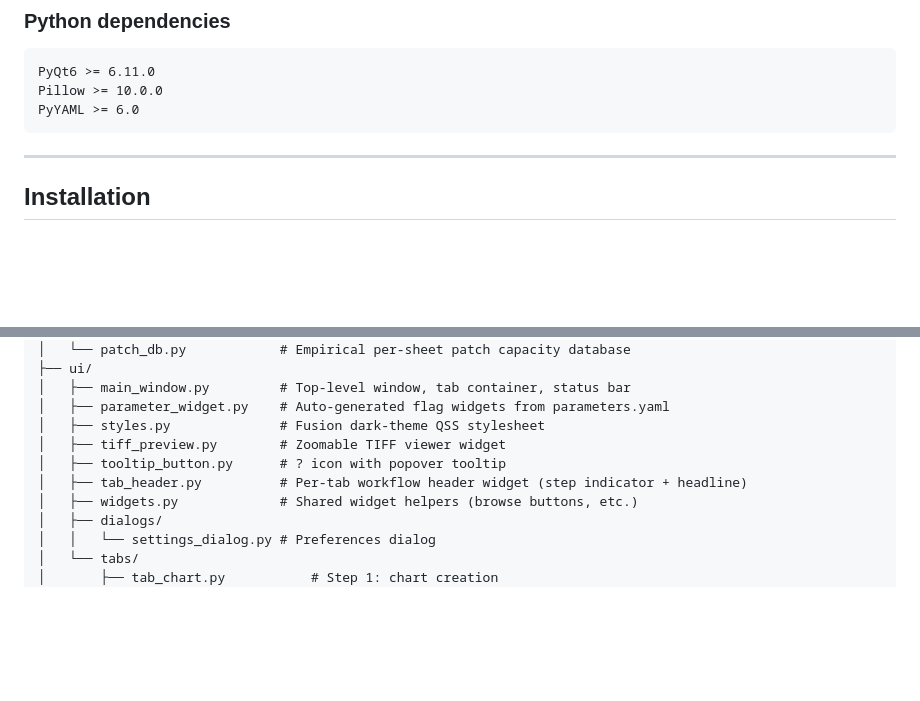
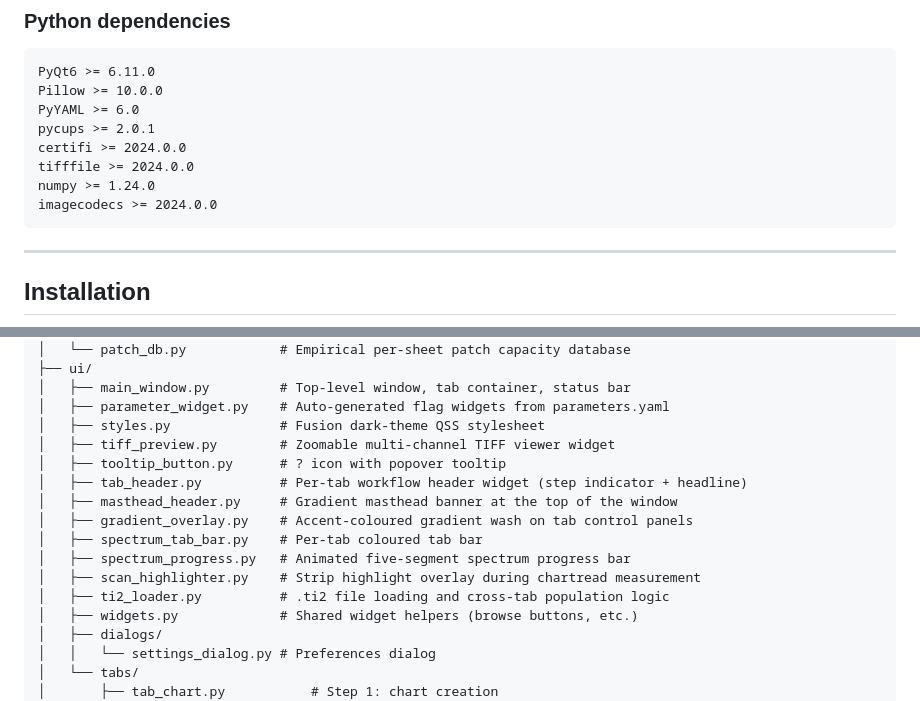
Before and after one commit to andrewphipps00/ChromIQ, a Markdown page: README.md, 2 parts joined by grey strips. Drawn GitHub-style; blank space fills up the shorter version.

Commit message:
README: fix Python dependencies and complete project structure
* README: reflect v2.5.0–v2.7.0 changes

v2.5.0: 11 new printtarg expert options — covered implicitly by existing
"full access to all flags" wording; no separate bullet needed.

v2.6.0: Add optional calibration workflow description (printcal → applycal,
off by default, Tab 4 renamed when active, smart cal_ routing). Add
printcal_runner.py and applycal_runner.py to project structure.

v2.7.0: Add session restore to Key Capabilities.

Configuration: Add Behaviour settings table (restore tab, restore session,
enable calibration options).

https://claude.ai/code/session_01X8J7QEf83En2yk3jDM6cFi

* README: fix Python dependencies and project structure

Dependencies: add pycups, certifi, tifffile, numpy, imagecodecs — all present
in requirements.txt but missing from the README since their respective releases

Project structure: add 6 missing ui/ modules — gradient_overlay,
masthead_header, scan_highlighter, spectrum_progress, spectrum_tab_bar,
ti2_loader

https://claude.ai/code/session_01X8J7QEf83En2yk3jDM6cFi

---------

Co-authored-by: Claude <noreply@anthropic.com>

````diff
--- a/README.md
+++ b/README.md
@@ -109,6 +109,11 @@ A2, A3+, A3, A4, Tabloid (11×17), Legal, Letter, and landscape variants of each
 PyQt6 >= 6.11.0
 Pillow >= 10.0.0
 PyYAML >= 6.0
+pycups >= 2.0.1
+certifi >= 2024.0.0
+tifffile >= 2024.0.0
+numpy >= 1.24.0
+imagecodecs >= 2024.0.0
 ```
 
 ---
@@ -206,9 +211,15 @@ ChromIQ/
 │   ├── main_window.py         # Top-level window, tab container, status bar
 │   ├── parameter_widget.py    # Auto-generated flag widgets from parameters.yaml
 │   ├── styles.py              # Fusion dark-theme QSS stylesheet
-│   ├── tiff_preview.py        # Zoomable TIFF viewer widget
+│   ├── tiff_preview.py        # Zoomable multi-channel TIFF viewer widget
 │   ├── tooltip_button.py      # ? icon with popover tooltip
 │   ├── tab_header.py          # Per-tab workflow header widget (step indicator + headline)
+│   ├── masthead_header.py     # Gradient masthead banner at the top of the window
+│   ├── gradient_overlay.py    # Accent-coloured gradient wash on tab control panels
+│   ├── spectrum_tab_bar.py    # Per-tab coloured tab bar
+│   ├── spectrum_progress.py   # Animated five-segment spectrum progress bar
+│   ├── scan_highlighter.py    # Strip highlight overlay during chartread measurement
+│   ├── ti2_loader.py          # .ti2 file loading and cross-tab population logic
 │   ├── widgets.py             # Shared widget helpers (browse buttons, etc.)
 │   ├── dialogs/
 │   │   └── settings_dialog.py # Preferences dialog
````
